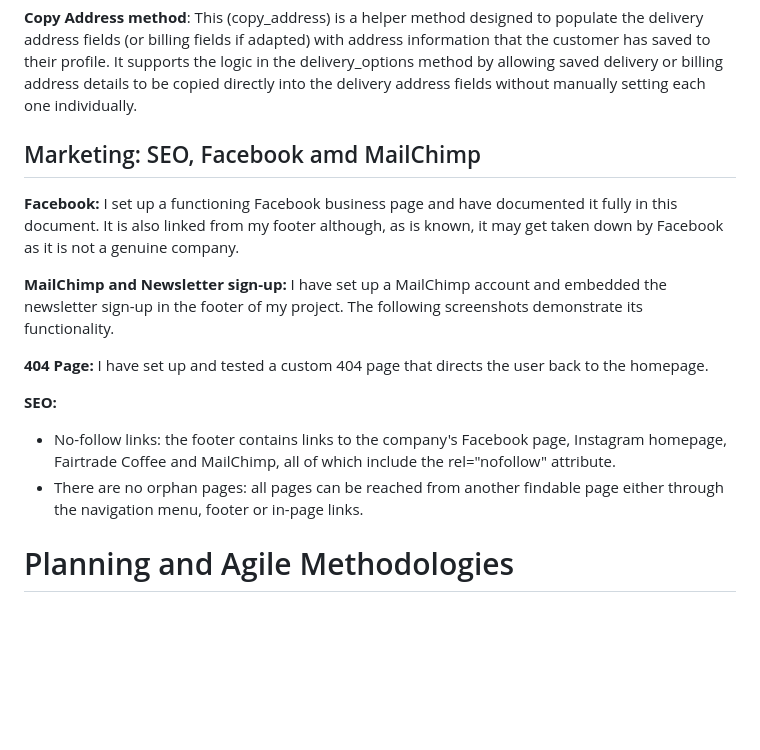
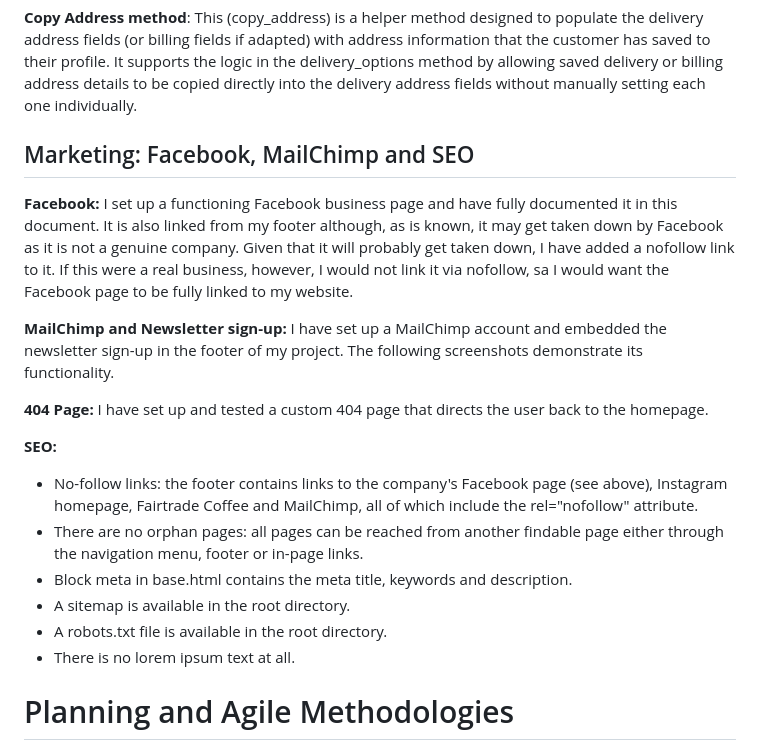
Before and after one commit to rich-p-rich/coffee-and-honey-p5, a Markdown page: README.md, the part around the change. Drawn GitHub-style; blank space fills up the shorter version.

Commit message:
doc: update marketing section of ReadMe

```diff
--- a/README.md
+++ b/README.md
@@ -224,18 +224,21 @@ This method is designed to react to the customer’s chosen options, whether the
 **Copy Address method**: This (copy_address) is a helper method designed to populate the delivery address fields (or billing fields if adapted) with address information that the customer has saved to their profile. It supports the logic in the delivery_options method by allowing saved delivery or billing address details to be copied directly into the delivery address fields without manually setting each one individually.
 
 
-## Marketing: SEO, Facebook amd MailChimp
+## Marketing: Facebook, MailChimp and SEO
 
-**Facebook:** I set up a functioning Facebook business page and have documented it fully in this document. It is also linked from my footer although, as is known, it may get taken down by Facebook as it is not a genuine company.
+**Facebook:** I set up a functioning Facebook business page and have fully documented it in this document. It is also linked from my footer although, as is known, it may get taken down by Facebook as it is not a genuine company. Given that it will probably get taken down, I have added a nofollow link to it. If this were a real business, however, I would not link it via nofollow, sa I would want the Facebook page to be fully linked to my website.
 
 **MailChimp and Newsletter sign-up:** I have set up a MailChimp account and embedded the newsletter sign-up in the footer of my project. The following screenshots demonstrate its functionality.
 
 **404 Page:** I have set up and tested a custom 404 page that directs the user back to the homepage.
 
 **SEO:**
-- No-follow links: the footer contains links to the company's Facebook page, Instagram homepage, Fairtrade Coffee and MailChimp, all of which include the rel="nofollow" attribute.
+- No-follow links: the footer contains links to the company's Facebook page (see above), Instagram homepage, Fairtrade Coffee and MailChimp, all of which include the rel="nofollow" attribute.
 - There are no orphan pages: all pages can be reached from another findable page either through the navigation menu, footer or in-page links.
-
+- Block meta in base.html contains the meta title, keywords and description.
+- A sitemap is available in the root directory.
+- A robots.txt file is available in the root directory.
+- There is no lorem ipsum text at all.
 
 # Planning and Agile Methodologies
 
```
